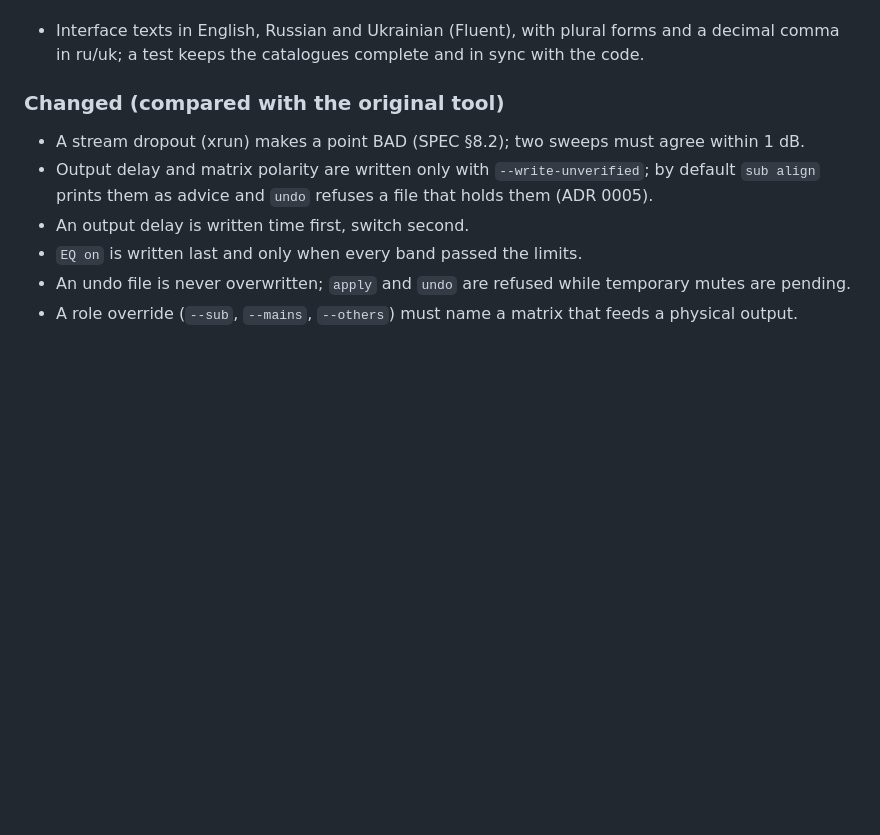
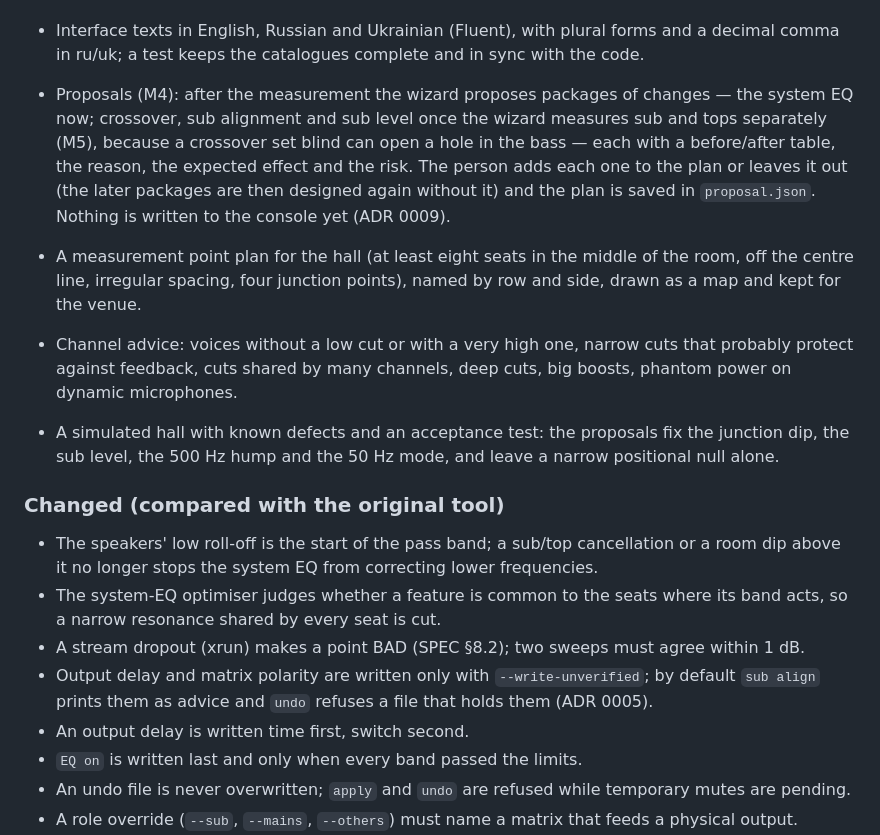
Before and after one commit to mihailShumilov/ChurchAutoTune, a Markdown page: CHANGELOG.md, the part around the change. GitHub-like rendering; blank space fills up the shorter version.

Commit message:
docs: ADR 0009, changelog and code map for M4

```diff
--- a/CHANGELOG.md
+++ b/CHANGELOG.md
@@ -64,8 +64,26 @@ and this project adheres to [Semantic Versioning](https://semver.org/spec/v2.0.0
   rounds count down three seconds, and a failed check repeats the step instead of going back.
 - Interface texts in English, Russian and Ukrainian (Fluent), with plural forms and a decimal comma
   in ru/uk; a test keeps the catalogues complete and in sync with the code.
+- Proposals (M4): after the measurement the wizard proposes packages of changes — the system EQ
+  now; crossover, sub alignment and sub level once the wizard measures sub and tops separately
+  (M5), because a crossover set blind can open a hole in the bass — each with a before/after
+  table, the reason, the expected effect and the risk. The person adds each one to the plan or leaves it out (the later packages are then
+  designed again without it) and the plan is saved in `proposal.json`. Nothing is written to the
+  console yet (ADR 0009).
+- A measurement point plan for the hall (at least eight seats in the middle of the room, off the
+  centre line, irregular spacing, four junction points), named by row and side, drawn as a map and
+  kept for the venue.
+- Channel advice: voices without a low cut or with a very high one, narrow cuts that probably
+  protect against feedback, cuts shared by many channels, deep cuts, big boosts, phantom power on
+  dynamic microphones.
+- A simulated hall with known defects and an acceptance test: the proposals fix the junction dip,
+  the sub level, the 500 Hz hump and the 50 Hz mode, and leave a narrow positional null alone.
 
 ### Changed (compared with the original tool)
+- The speakers' low roll-off is the start of the pass band; a sub/top cancellation or a room dip
+  above it no longer stops the system EQ from correcting lower frequencies.
+- The system-EQ optimiser judges whether a feature is common to the seats where its band acts,
+  so a narrow resonance shared by every seat is cut.
 - A stream dropout (xrun) makes a point BAD (SPEC §8.2); two sweeps must agree within 1 dB.
 - Output delay and matrix polarity are written only with `--write-unverified`; by default `sub align` prints
   them as advice and `undo` refuses a file that holds them (ADR 0005).
```
Also changed, not shown: CLAUDE.md (+10 -7 lines), docs/adr/0009-m4-proposal-packages.md (added, +100 -0 lines).
